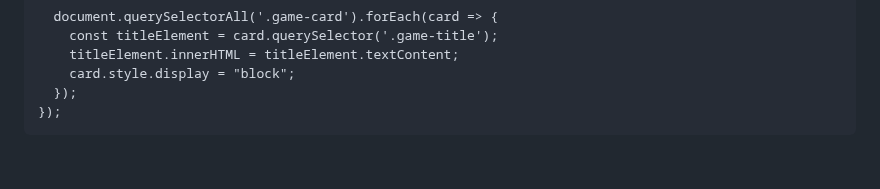
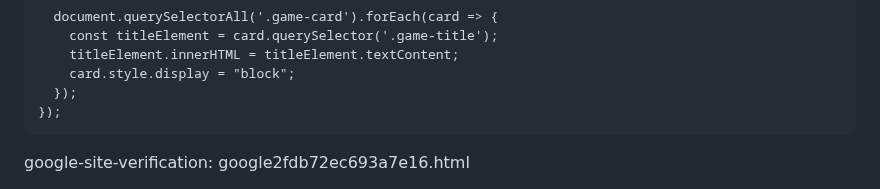
Before and after one commit to OMAREMERAX/V-Games, a Markdown page: README.md, the part around the change. Rendered like a GitHub page; blank space fills up the shorter version.

```diff
--- a/README.md
+++ b/README.md
@@ -1403,4 +1403,5 @@
       });
     });
   </script>
+  google-site-verification: google2fdb72ec693a7e16.html
 </html>
```
